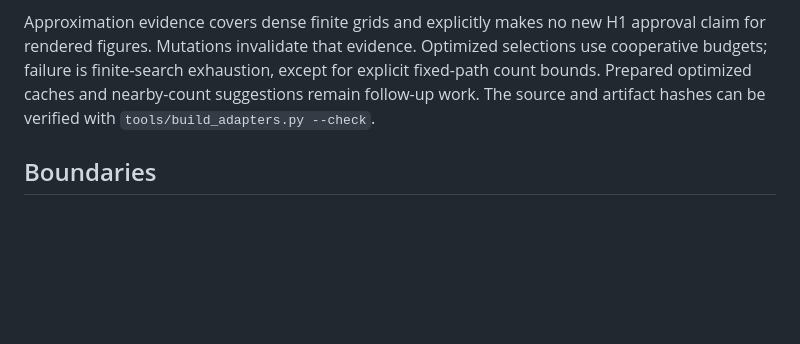
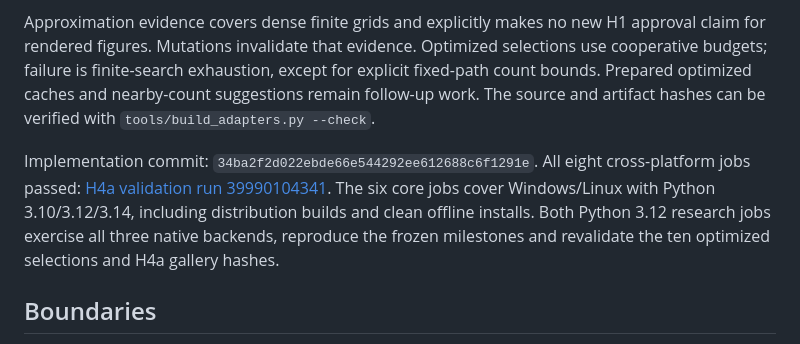
Before and after one commit to clay-wood/huevat, a Markdown page: docs/TECHNICAL_STATUS.md, the part around the change. Rendered like a GitHub page; blank space fills up the shorter version.

Commit message:
Record successful H4a cross-platform validation [skip ci]

```diff
--- a/docs/TECHNICAL_STATUS.md
+++ b/docs/TECHNICAL_STATUS.md
@@ -195,6 +195,14 @@ exhaustion, except for explicit fixed-path count bounds. Prepared optimized
 caches and nearby-count suggestions remain follow-up work. The source and
 artifact hashes can be verified with `tools/build_adapters.py --check`.
 
+Implementation commit: `34ba2f2d022ebde66e544292ee612688c6f1291e`.
+All eight cross-platform jobs passed:
+[H4a validation run 39990104341](https://github.com/clay-wood/huevat/actions/runs/39990104341).
+The six core jobs cover Windows/Linux with Python 3.10/3.12/3.14, including
+distribution builds and clean offline installs. Both Python 3.12 research jobs
+exercise all three native backends, reproduce the frozen milestones and
+revalidate the ten optimized selections and H4a gallery hashes.
+
 ## Boundaries
 
 Roadmap update, October 23, 2026: the user accepted figure doctor with
```
